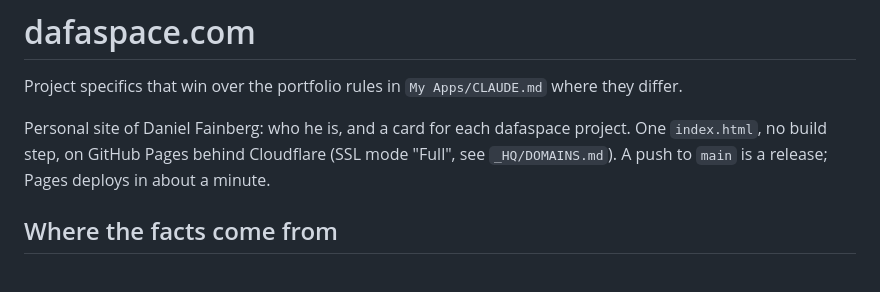
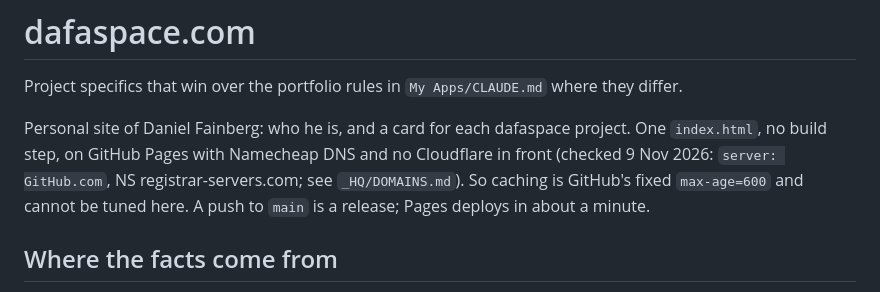
Before and after one commit to dafaspace/dafaspace, a Markdown page: CLAUDE.md, the part around the change. Drawn GitHub-style.

Commit message:
CLAUDE.md: the site has no Cloudflare in front (Namecheap DNS, GitHub Pages), so caching cannot be tuned

```diff
--- a/CLAUDE.md
+++ b/CLAUDE.md
@@ -3,8 +3,9 @@
 Project specifics that win over the portfolio rules in `My Apps/CLAUDE.md` where they differ.
 
 Personal site of Daniel Fainberg: who he is, and a card for each dafaspace project. One
-`index.html`, no build step, on GitHub Pages behind Cloudflare (SSL mode "Full", see
-`_HQ/DOMAINS.md`). A push to `main` is a release; Pages deploys in about a minute.
+`index.html`, no build step, on GitHub Pages with Namecheap DNS and no Cloudflare in front (checked
+9 Nov 2026: `server: GitHub.com`, NS registrar-servers.com; see `_HQ/DOMAINS.md`). So caching is
+GitHub's fixed `max-age=600` and cannot be tuned here. A push to `main` is a release; Pages deploys in about a minute.
 
 ## Where the facts come from
 
```
